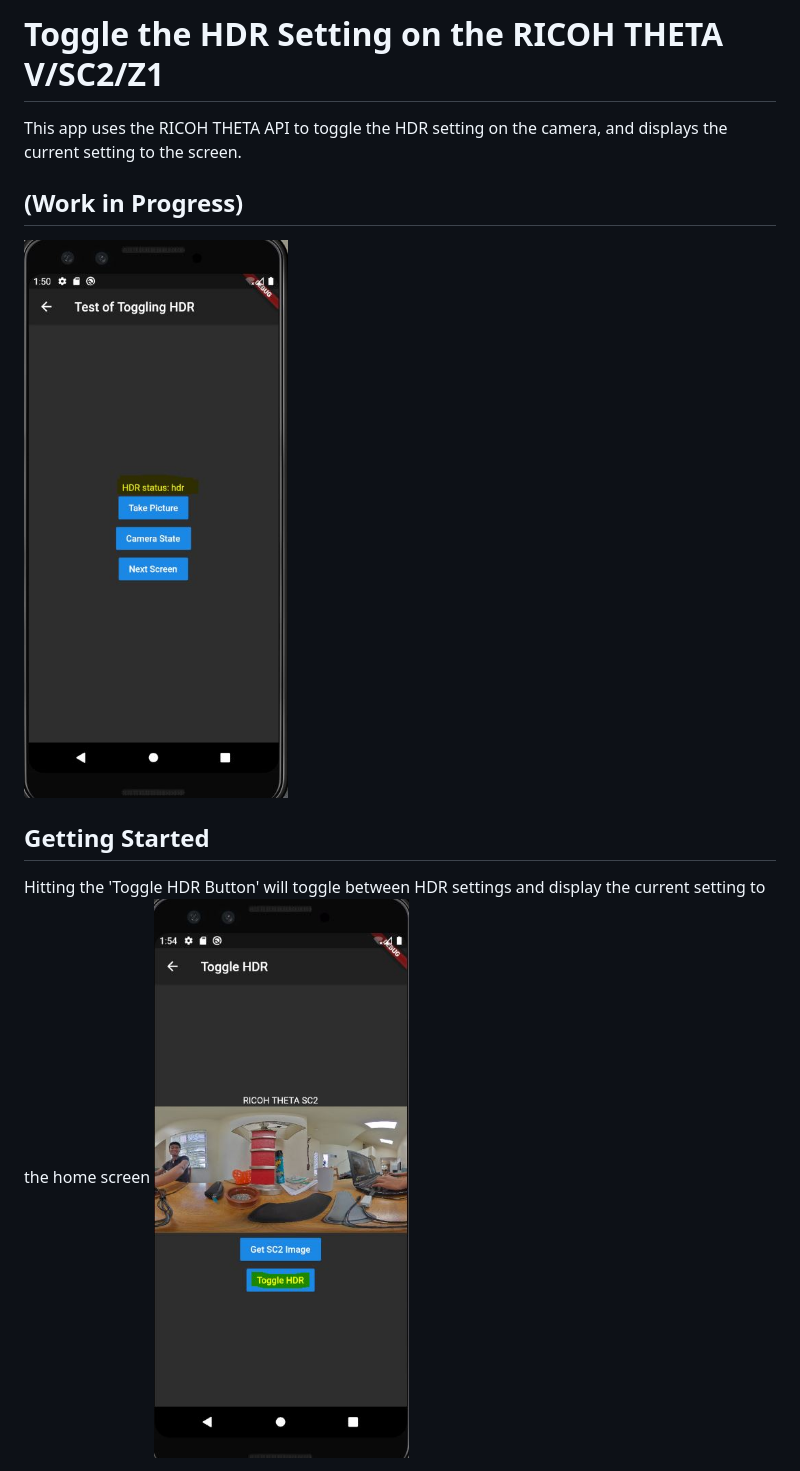
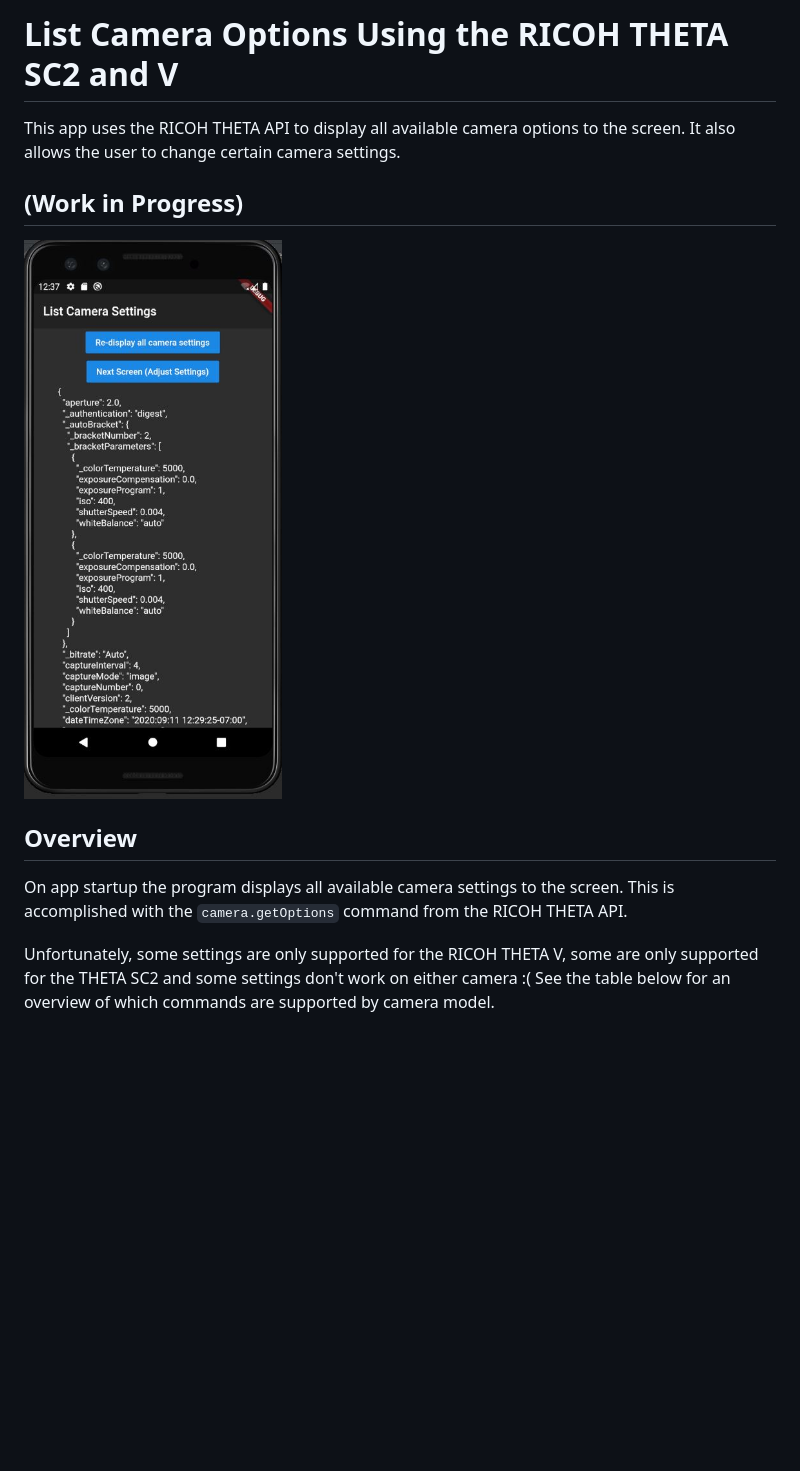
Before and after one commit to KaiyoteSoft/THETA-Camera-Settings, a Markdown page: README.md, the part around one of its changes. GitHub-like rendering; pictures changed too: images/ToggleHdr.JPG (deleted), images/app_home.JPG (added), images/hdrScreenShot.JPG (deleted); blank space fills up the shorter version.

```diff
--- a/README.md
+++ b/README.md
@@ -1,12 +1,14 @@
-# Toggle the HDR Setting on the RICOH THETA V/SC2/Z1
+# List Camera Options Using the RICOH THETA SC2 and V
 
-This app uses the RICOH THETA API to toggle the HDR setting on the camera, and displays the current setting to the screen.
+This app uses the RICOH THETA API to display all available camera options to the screen.
+It also allows the user to change certain camera settings.
 
 ## (Work in Progress)
-![screenshot of settings](images/hdrScreenShot.JPG)
+![screenshot of settings](images/app_home.JPG)
 
-## Getting Started
+## Overview
+On app startup the program displays all available camera settings to the screen. This is accomplished with the `camera.getOptions` command from the RICOH THETA API.
 
-Hitting the 'Toggle HDR Button' will toggle between HDR settings and display the current setting to the home screen
-![screenshot of settings](images/ToggleHdr.JPG)
+Unfortunately, some settings are only supported for the RICOH THETA V, some are only supported for the THETA SC2 and some settings don't work on either camera :(
+See the table below for an overview of which commands are supported by camera model.
 
```
Also changed, not shown: other parts of README.md (+41 -71 lines), images/hdrOff.JPG (deleted), images/hdrOn.jpg (deleted).
